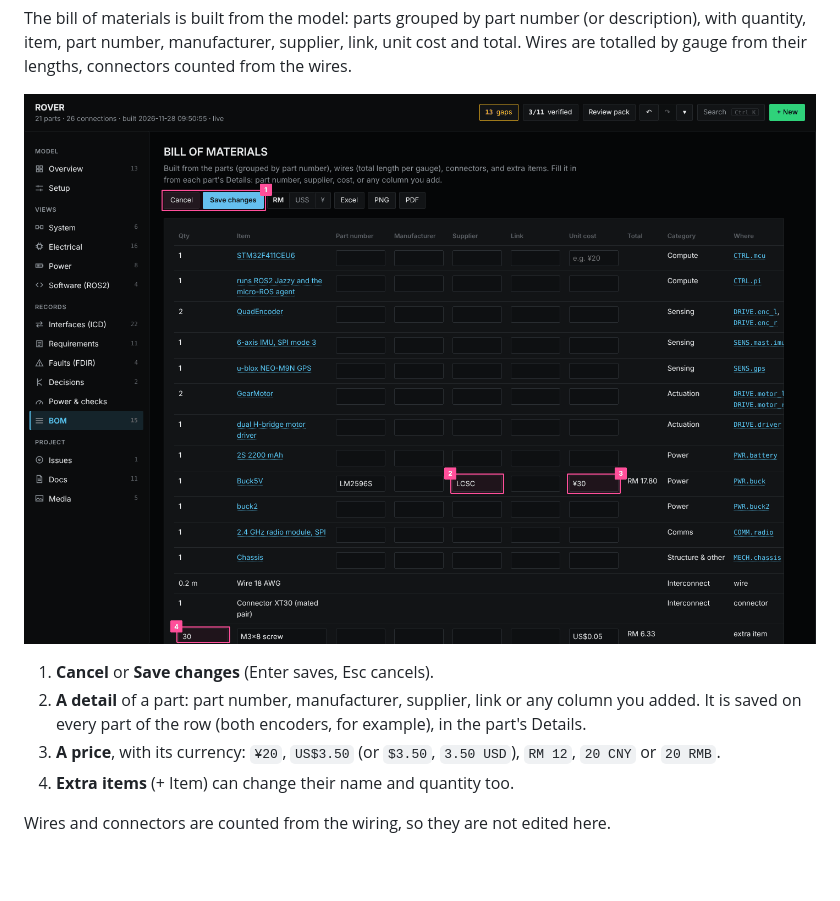
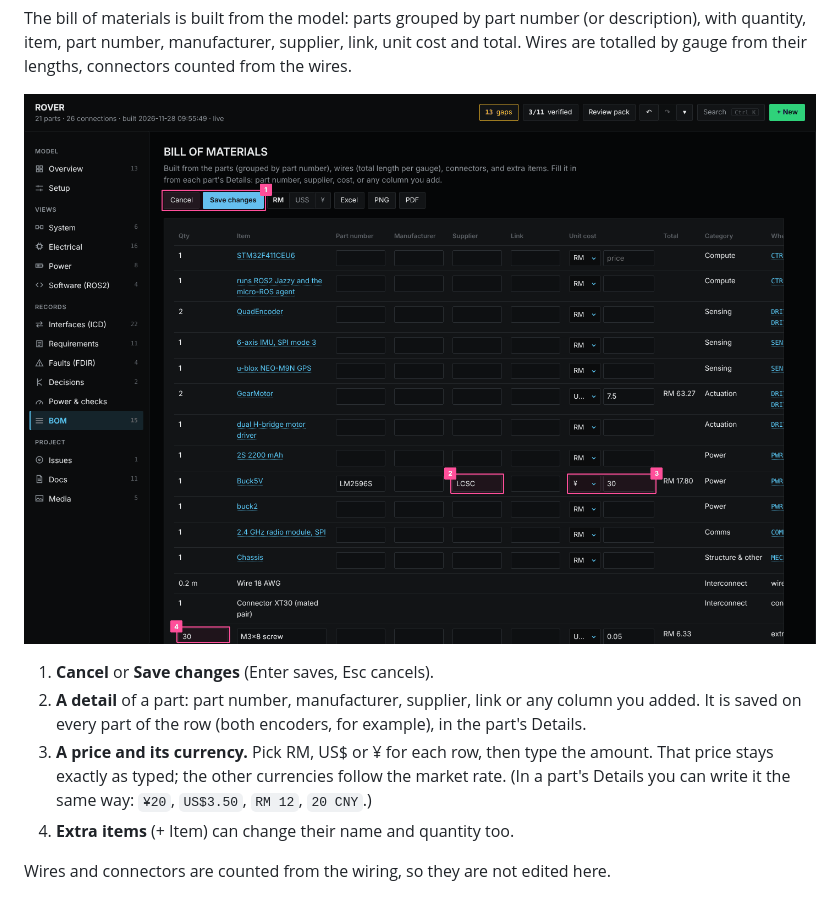
Before and after one commit to sergeikuznev/doc-kit, a Markdown page: docs/PAGE.md, the part around the change. GitHub-like rendering; pictures changed too: docs/images/bom-edit.png; blank space fills up the shorter version.

Commit message:
BOM edit: pick the currency of each price

```diff
--- a/docs/PAGE.md
+++ b/docs/PAGE.md
@@ -711,8 +711,10 @@ connectors counted from the wires.
 2. **A detail** of a part: part number, manufacturer, supplier, link or any
    column you added. It is saved on every part of the row (both encoders, for
    example), in the part's Details.
-3. **A price**, with its currency: `¥20`, `US$3.50` (or `$3.50`, `3.50 USD`),
-   `RM 12`, `20 CNY` or `20 RMB`.
+3. **A price and its currency.** Pick RM, US$ or ¥ for each row, then type
+   the amount. That price stays exactly as typed; the other currencies follow
+   the market rate. (In a part's Details you can write it the same way:
+   `¥20`, `US$3.50`, `RM 12`, `20 CNY`.)
 4. **Extra items** (+ Item) can change their name and quantity too.
 
 Wires and connectors are counted from the wiring, so they are not edited here.
```
Also changed, not shown: 1 other file.
